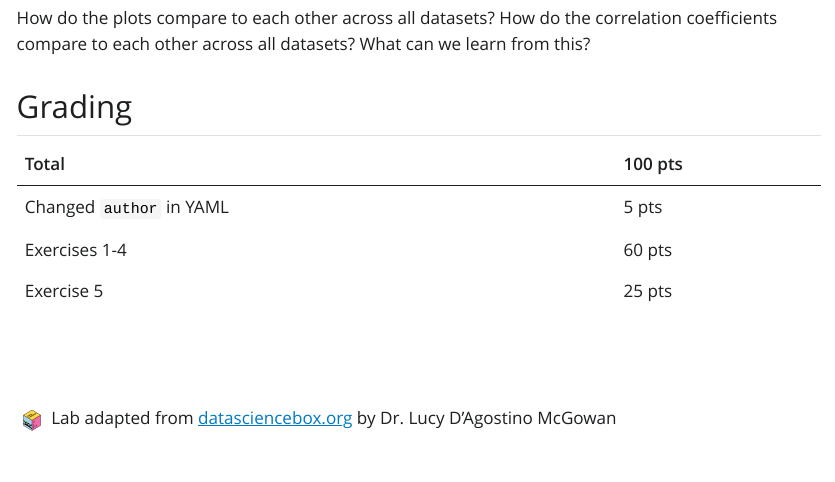
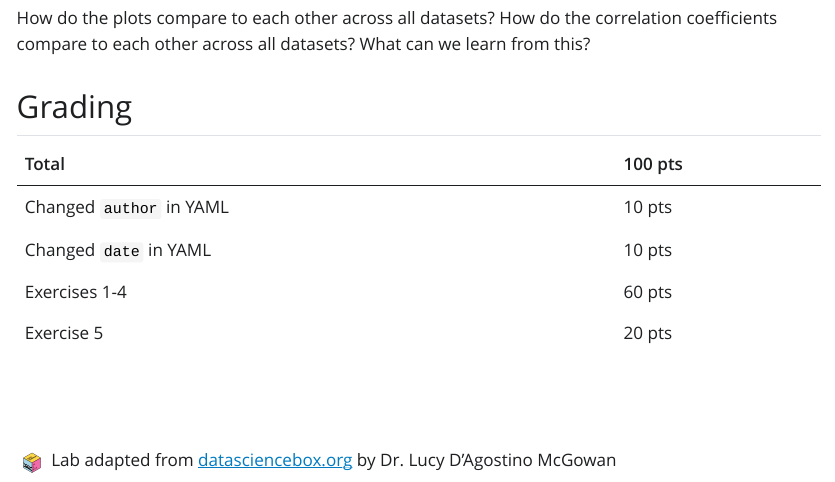
Before and after one commit to sta-112-f22/labs, a Quarto document (01-r-you-ready.qmd): the page in a window 1100 px wide, from 5430 px down. The pictures show the output file 01-r-you-ready.html that the author committed with the source, opened offline; Quarto's library style sheets are replaced by a plain one without menus.

Commit message:
update grading

```diff
--- a/01-r-you-ready.qmd
+++ b/01-r-you-ready.qmd
@@ -182,8 +182,9 @@ How do the plots compare to each other across all datasets? How do the correlati
 
 | Total                              | 100 pts |
 |------------------------------------|---------|
-| Changed `author` in YAML           | 5  pts  |
+| Changed `author` in YAML           | 10  pts |
+| Changed `date` in YAML             | 10  pts |
 | Exercises 1-4                      | 60 pts  |
-| Exercise 5                         | 25 pts  |
+| Exercise 5                         | 20 pts  |
 
 <br><br><br> <img src="img/dsbox-logo.png" width="30"/> </img> Lab adapted from <a href="https://datasciencebox.org" target="_blank">datasciencebox.org</a> by Dr. Lucy D'Agostino McGowan
```
Also changed, not shown: 01-r-you-ready.html.
